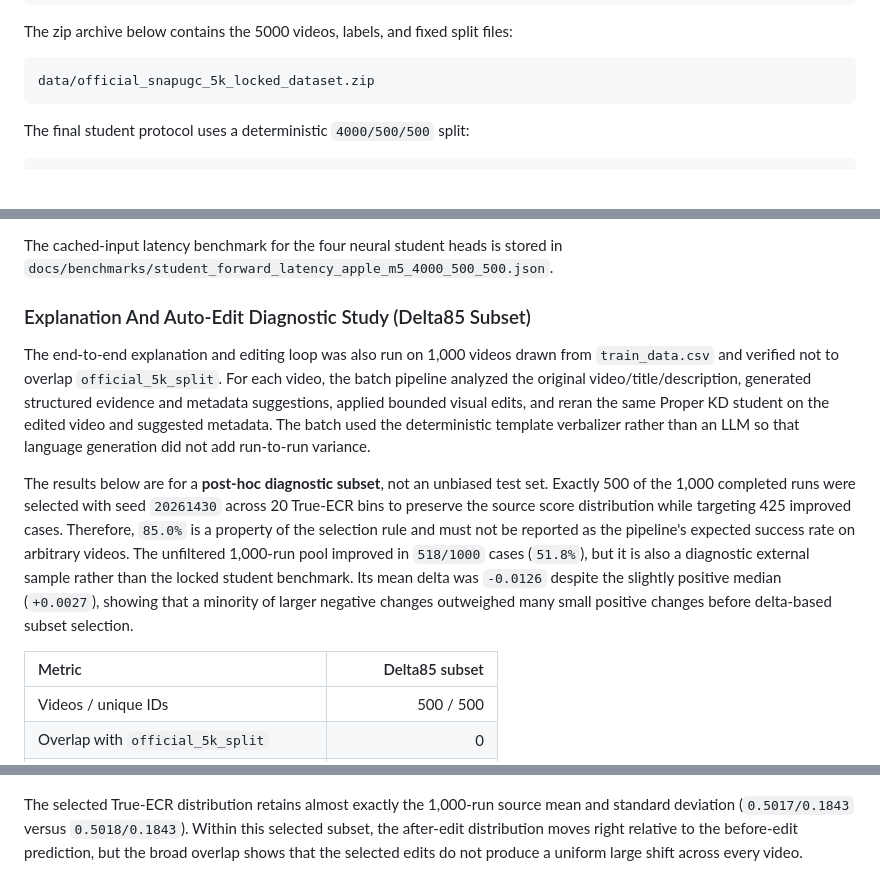
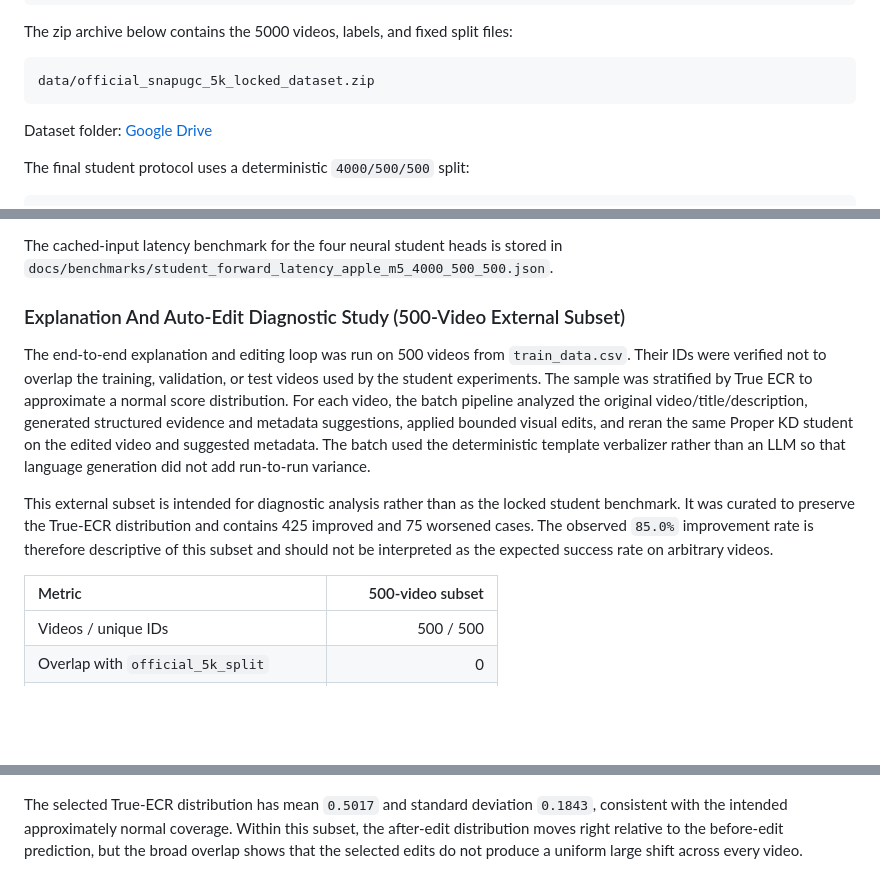
Before and after one commit to TranTop2806/SnapUGC-LightKD, a Markdown page: README.md, 3 parts joined by grey strips. Rendered like a GitHub page; blank space fills up the shorter version.

Commit message:
Refresh external demo study documentation

````diff
--- a/README.md
+++ b/README.md
@@ -58,6 +58,8 @@ The zip archive below contains the 5000 videos, labels, and fixed split files:
 ```text
 data/official_snapugc_5k_locked_dataset.zip
 ```
+
+Dataset folder: [Google Drive](https://drive.google.com/drive/folders/12z6joLNokLQC1kewJwyaSd1LqiHtO2Kk)
 
 The final student protocol uses a deterministic `4000/500/500` split:
 
@@ -667,28 +671,25 @@ results/final_4000_500_500_2026/tabular_baselines.json
 The cached-input latency benchmark for the four neural student heads is stored
 in `docs/benchmarks/student_forward_latency_apple_m5_4000_500_500.json`.
 
-### Explanation And Auto-Edit Diagnostic Study (Delta85 Subset)
+### Explanation And Auto-Edit Diagnostic Study (500-Video External Subset)
 
-The end-to-end explanation and editing loop was also run on 1,000 videos drawn
-from `train_data.csv` and verified not to overlap `official_5k_split`. For each
+The end-to-end explanation and editing loop was run on 500 videos from
+`train_data.csv`. Their IDs were verified not to overlap the training,
+validation, or test videos used by the student experiments. The sample was
+stratified by True ECR to approximate a normal score distribution. For each
 video, the batch pipeline analyzed the original video/title/description,
 generated structured evidence and metadata suggestions, applied bounded visual
 edits, and reran the same Proper KD student on the edited video and suggested
 metadata. The batch used the deterministic template verbalizer rather than an
 LLM so that language generation did not add run-to-run variance.
 
-The results below are for a **post-hoc diagnostic subset**, not an unbiased
-test set. Exactly 500 of the 1,000 completed runs were selected with seed
-`20261430` across 20 True-ECR bins to preserve the source score distribution
-while targeting 425 improved cases. Therefore, `85.0%` is a property of the
-selection rule and must not be reported as the pipeline's expected success rate
-on arbitrary videos. The unfiltered 1,000-run pool improved in `518/1000`
-cases (`51.8%`), but it is also a diagnostic external sample rather than the
-locked student benchmark. Its mean delta was `-0.0126` despite the slightly
-positive median (`+0.0027`), showing that a minority of larger negative changes
-outweighed many small positive changes before delta-based subset selection.
+This external subset is intended for diagnostic analysis rather than as the
+locked student benchmark. It was curated to preserve the True-ECR distribution
+and contains 425 improved and 75 worsened cases. The observed `85.0%`
+improvement rate is therefore descriptive of this subset and should not be
+interpreted as the expected success rate on arbitrary videos.
 
-| Metric | Delta85 subset |
+| Metric | 500-video subset |
 | :--- | ---: |
 | Videos / unique IDs | 500 / 500 |
 | Overlap with `official_5k_split` | 0 |
@@ -713,9 +714,9 @@ results/proper_kd_auto_edit_100_normal/subset500_normal_delta85/
 
 ![True, predicted, and after-edit ECR distributions](./assets/experiments/auto_edit_delta85_ecr_distribution.png)
 
-The selected True-ECR distribution retains almost exactly the 1,000-run source
-mean and standard deviation (`0.5017/0.1843` versus `0.5018/0.1843`). Within
-this selected subset, the after-edit distribution moves right relative to the
+The selected True-ECR distribution has mean `0.5017` and standard deviation
+`0.1843`, consistent with the intended approximately normal coverage. Within
+this subset, the after-edit distribution moves right relative to the
 before-edit prediction, but the broad overlap shows that the selected edits do
 not produce a uniform large shift across every video.
 
````
Also changed, not shown: other parts of README.md (+2 -0 lines).
